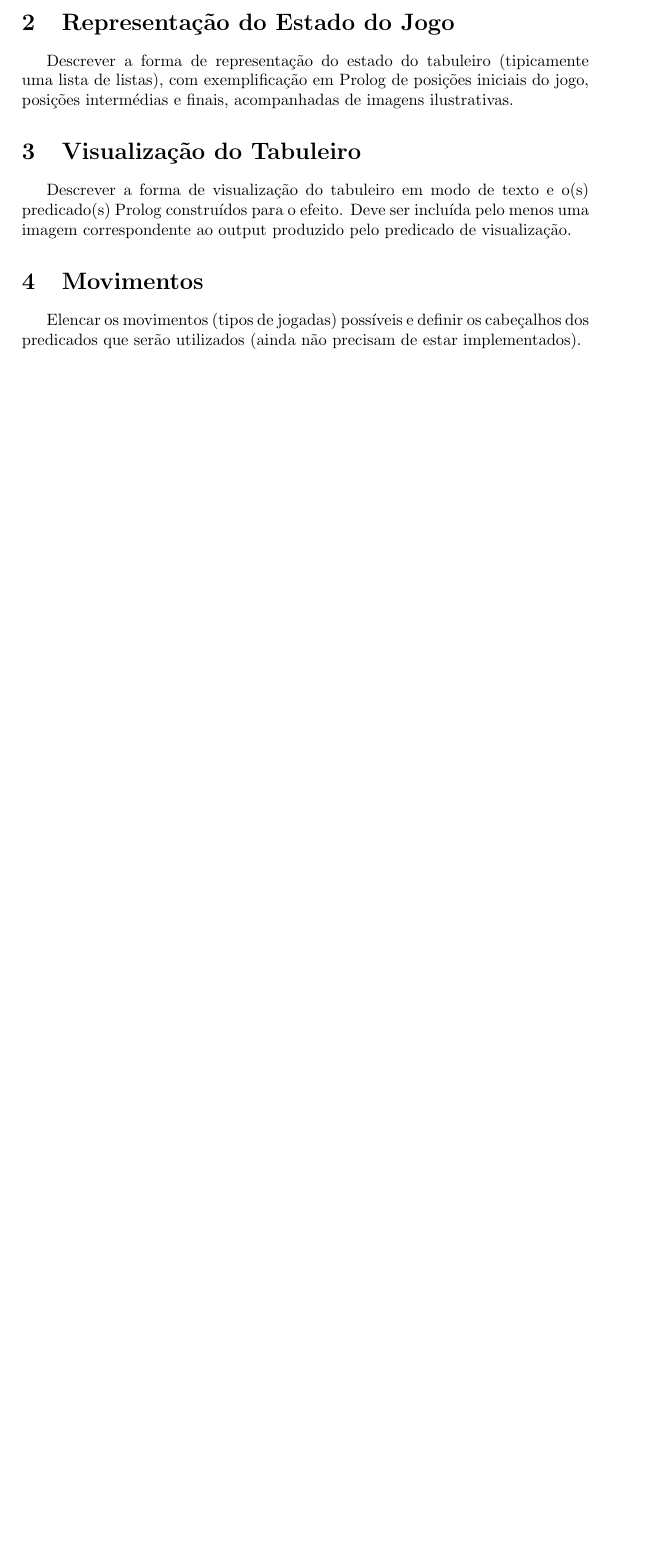
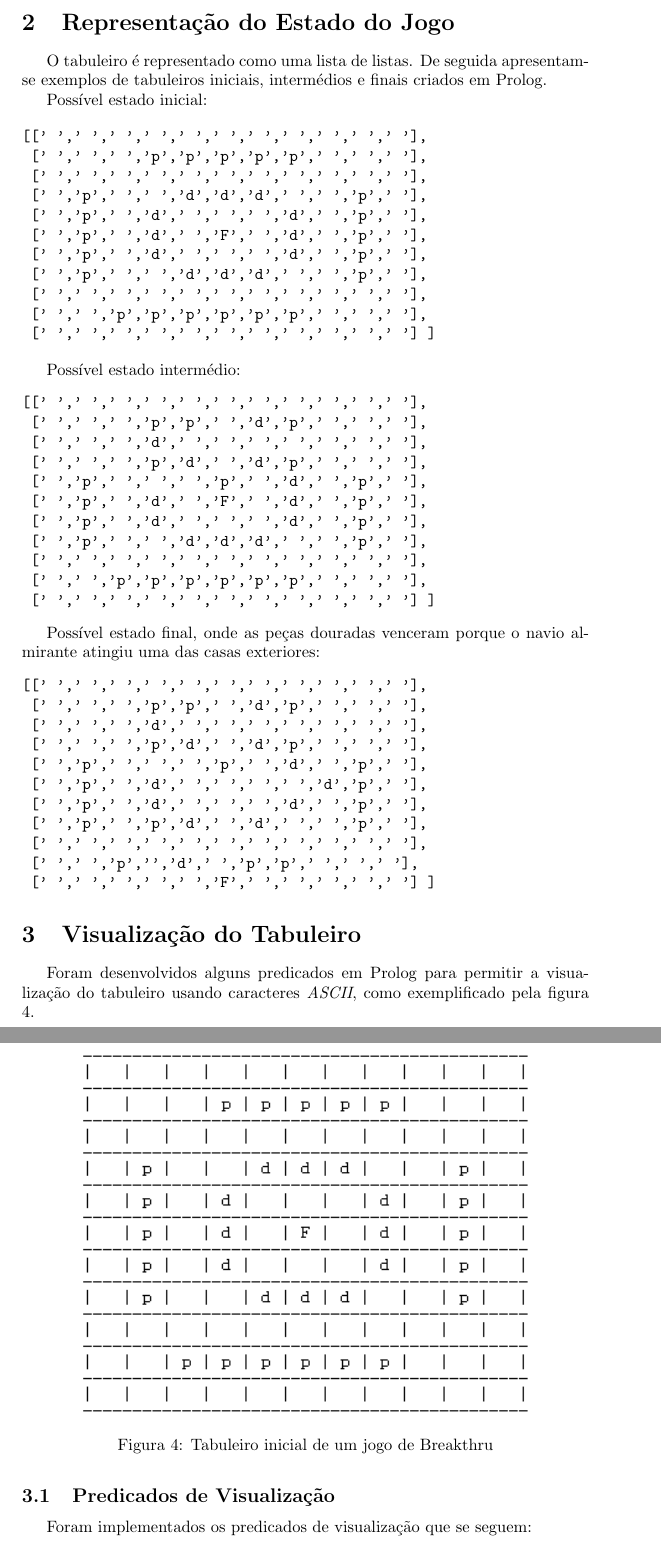
Before and after one commit to Areadrill/plog, a LaTeX document (doc/template.tex): part of page 4 of 4 before the commit and two parts of pages 4 and 5 of 5 after it, the two joined at a grey line, cut so that both start at the same text, the shorter picture padded with empty space. Compiled offline with pdfLaTeX.

Commit message:
relatorio atualizado

```diff
--- a/doc/template.tex
+++ b/doc/template.tex
@@ -128,13 +128,65 @@ O jogador prateado ganha o jogo ao capturar o navio almirante dourado. O jogador
 
 %%%%%%%%%%%%%%%%%%%%%%%%%%
 \section{Representação do Estado do Jogo}
+O tabuleiro é representado como uma lista de listas. De seguida apresentam-se  exemplos de tabuleiros iniciais, intermédios e finais criados em Prolog.
 
-Descrever a forma de representação do estado do tabuleiro (tipicamente uma lista de listas), com exemplificação em Prolog de posições iniciais do jogo, posições intermédias e finais, acompanhadas de imagens ilustrativas.
+Possível estado inicial:
+
+\begin{verbatim}
+[[' ',' ',' ',' ',' ',' ',' ',' ',' ',' ',' '],
+ [' ',' ',' ','p','p','p','p','p',' ',' ',' '],
+ [' ',' ',' ',' ',' ',' ',' ',' ',' ',' ',' '],
+ [' ','p',' ',' ','d','d','d',' ',' ','p',' '],
+ [' ','p',' ','d',' ',' ',' ','d',' ','p',' '],
+ [' ','p',' ','d',' ','F',' ','d',' ','p',' '],
+ [' ','p',' ','d',' ',' ',' ','d',' ','p',' '],
+ [' ','p',' ',' ','d','d','d',' ',' ','p',' '],
+ [' ',' ',' ',' ',' ',' ',' ',' ',' ',' ',' '],
+ [' ',' ','p','p','p','p','p','p',' ',' ',' '],
+ [' ',' ',' ',' ',' ',' ',' ',' ',' ',' ',' '] ]
+\end{verbatim}
+
+Possível estado intermédio:
+\begin{verbatim}
+[[' ',' ',' ',' ',' ',' ',' ',' ',' ',' ',' '],
+ [' ',' ',' ','p','p',' ','d','p',' ',' ',' '],
+ [' ',' ',' ','d',' ',' ',' ',' ',' ',' ',' '],
+ [' ',' ',' ','p','d',' ','d','p',' ',' ',' '],
+ [' ','p',' ',' ',' ','p',' ','d',' ','p',' '],
+ [' ','p',' ','d',' ','F',' ','d',' ','p',' '],
+ [' ','p',' ','d',' ',' ',' ','d',' ','p',' '],
+ [' ','p',' ',' ','d','d','d',' ',' ','p',' '],
+ [' ',' ',' ',' ',' ',' ',' ',' ',' ',' ',' '],
+ [' ',' ','p','p','p','p','p','p',' ',' ',' '],
+ [' ',' ',' ',' ',' ',' ',' ',' ',' ',' ',' '] ]
+\end{verbatim}
+
+Possível estado final, onde as peças douradas venceram porque o navio almirante atingiu uma das casas exteriores:
+\begin{verbatim}
+[[' ',' ',' ',' ',' ',' ',' ',' ',' ',' ',' '],
+ [' ',' ',' ','p','p',' ','d','p',' ',' ',' '],
+ [' ',' ',' ','d',' ',' ',' ',' ',' ',' ',' '],
+ [' ',' ',' ','p','d',' ','d','p',' ',' ',' '],
+ [' ','p',' ',' ',' ','p',' ','d',' ','p',' '],
+ [' ','p',' ','d',' ',' ',' ',' ','d','p',' '],
+ [' ','p',' ','d',' ',' ',' ','d',' ','p',' '],
+ [' ','p',' ','p','d',' ','d',' ',' ','p',' '],
+ [' ',' ',' ',' ',' ',' ',' ',' ',' ',' ',' '],
+ [' ',' ','p','','d',' ','p','p',' ',' ',' '],
+ [' ',' ',' ',' ',' ','F',' ',' ',' ',' ',' '] ]
+\end{verbatim}
 
 
 %%%%%%%%%%%%%%%%%%%%%%%%%%
 \section{Visualização do Tabuleiro}
 
-Descrever a forma de visualização do tabuleiro em modo de texto e o(s) predicado(s) Prolog construídos para o efeito.
-Deve ser incluída pelo menos uma imagem correspondente ao output produzido pelo predicado de visualização.
+Foram desenvolvidos alguns predicados em Prolog para permitir a visualização do tabuleiro usando caracteres \textit{ASCII}, como exemplificado pela figura \ref{fig:example}.
+\begin{figure}
+\centering
+\includegraphics[scale=1]{Breakthru_initial_sicstus.png}
+\caption{Tabuleiro inicial de um jogo de Breakthru}
+\label{fig:example}
+\end{figure}
 
+\subsection{Predicados de Visualização}
+Foram implementados os predicados de visualização que se seguem:
@@ -144,2 +211 @@ Deve ser incluída pelo menos uma imagem correspondente ao output produzido pelo
 
-Elencar os movimentos (tipos de jogadas) possíveis e definir os cabeçalhos dos predicados que serão utilizados (ainda não precisam de estar implementados).
```
Also changed, not shown: doc/Breakthru_end_sicstus.png (added), doc/Breakthru_initial_sicstus.png (added), doc/Breakthru_middle_sicstus.png (added), doc/template.pdf, doc/template.tex (23 more changed lines).
